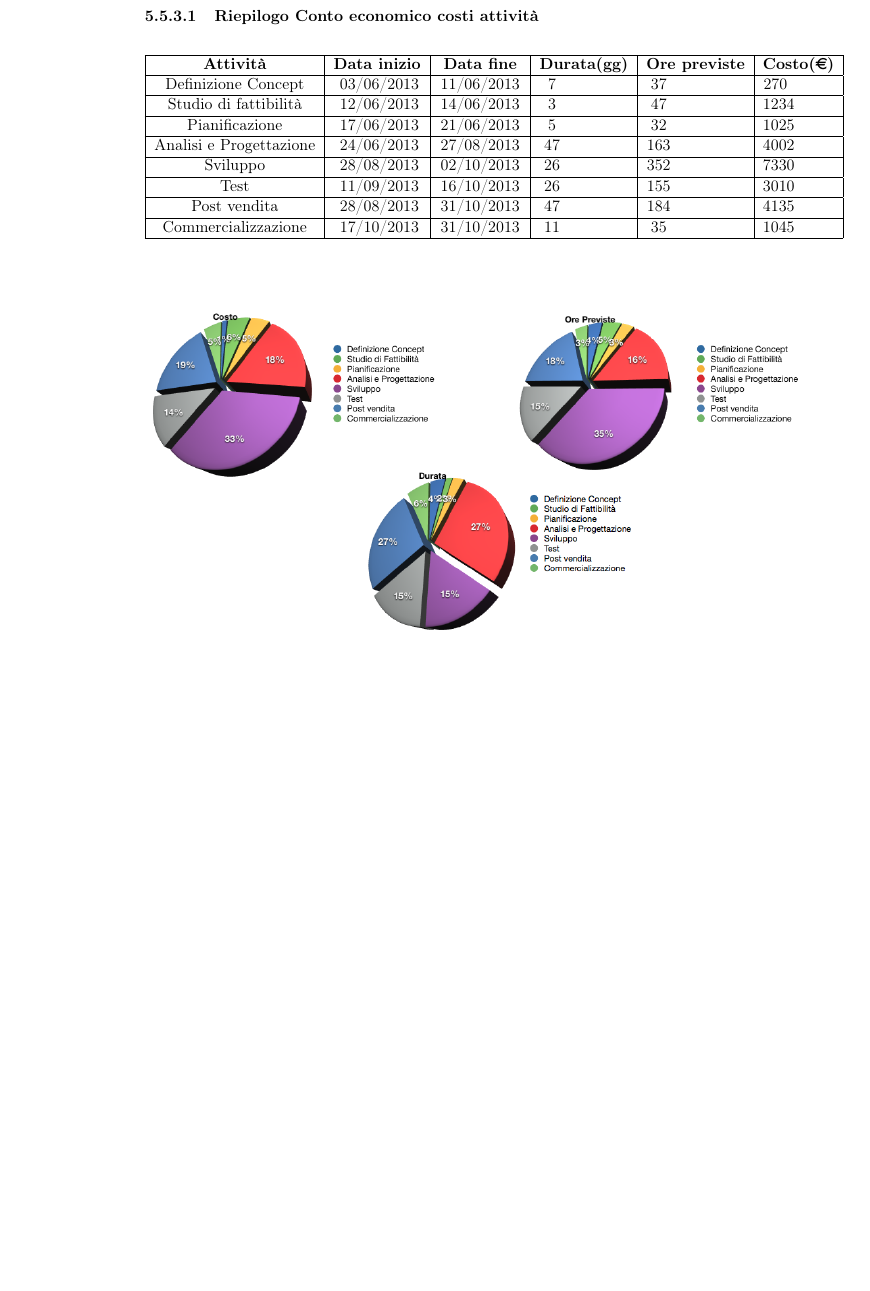
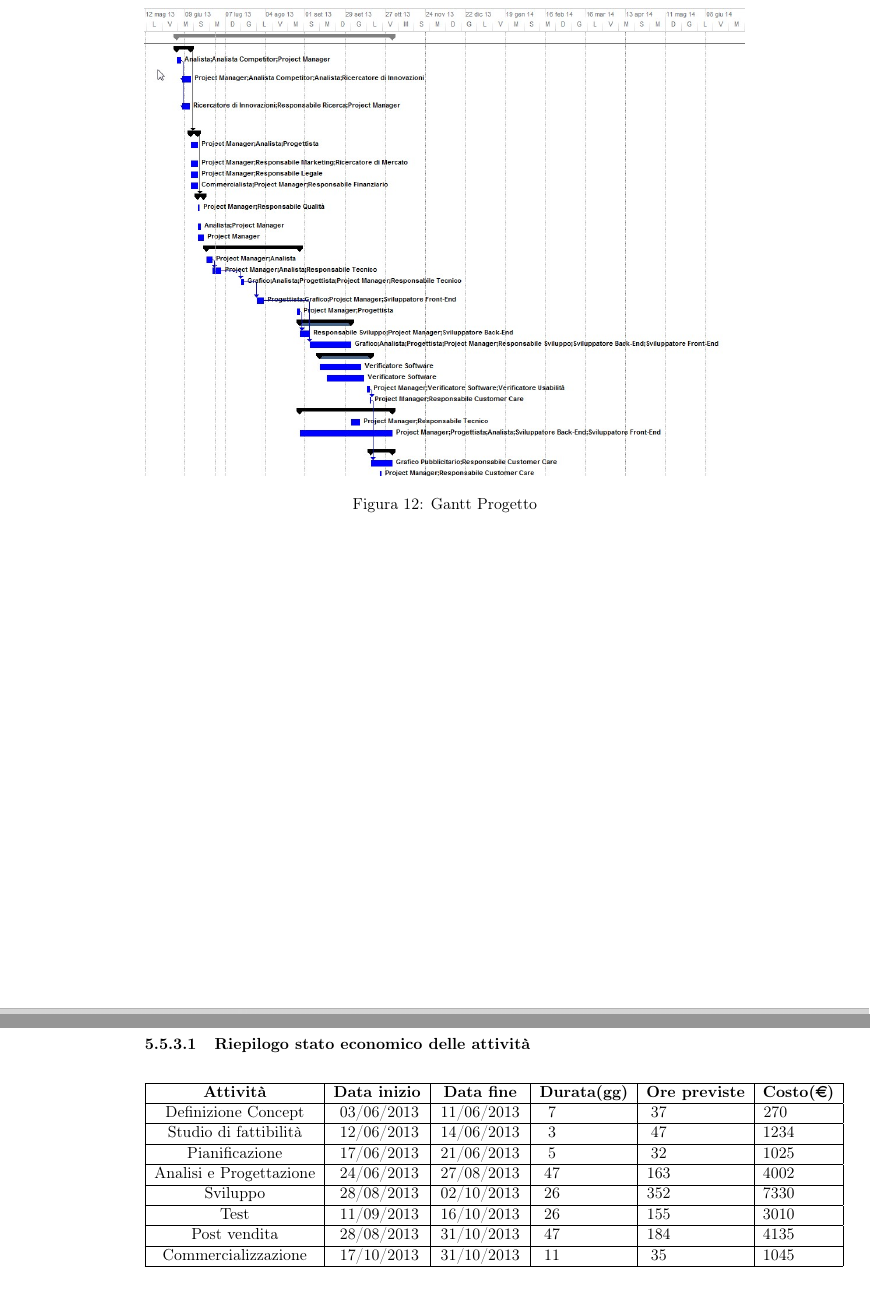
Before and after one commit to Malla5/progettoSGP, a LaTeX document (PianoDiProgetto/PianoDiProgetto.tex, which reads PianoDiProgetto/sections/temporale.tex): part of page 54 of 65 before the commit and two parts of pages 54 and 55 of 65 after it, the two joined at a grey line, cut at the place of the change, the shorter picture padded with empty space. Compiled offline with pdfLaTeX.

Commit message:
Ho rotto i coglioni

```diff
--- a/PianoDiProgetto/sections/temporale.tex
+++ b/PianoDiProgetto/sections/temporale.tex
@@ -56,3 +56,7 @@ sommare i costi di mantenimento e hosting del servizio.
 \end{center}
 \end{figure}
 
+\begin{figure}[H]
+\begin{center}
+\includegraphics[width=1\textwidth]{img/Gantt.jpg}
+\caption{Gantt Progetto}
@@ -59,6 +66,6 @@ sommare i costi di mantenimento e hosting del servizio.
 \newpage
 
-\paragraph{Riepilogo Conto economico costi attivit\`{a}}
+\paragraph{Riepilogo stato economico delle attivit\`{a}}
 
 \begin{center}
 \begin{longtable}[H]{|>{\centering}p{3.9cm}| >{\centering}m{2cm}| >{\centering}m{2cm}| >{\centering}p{0.6cm}| >{\centering}p{0.6cm}| >{\centering}p{0.6cm}|}
```
Also changed, not shown: PianoDiProgetto/sections/temporale.tex (12 more changed lines).
